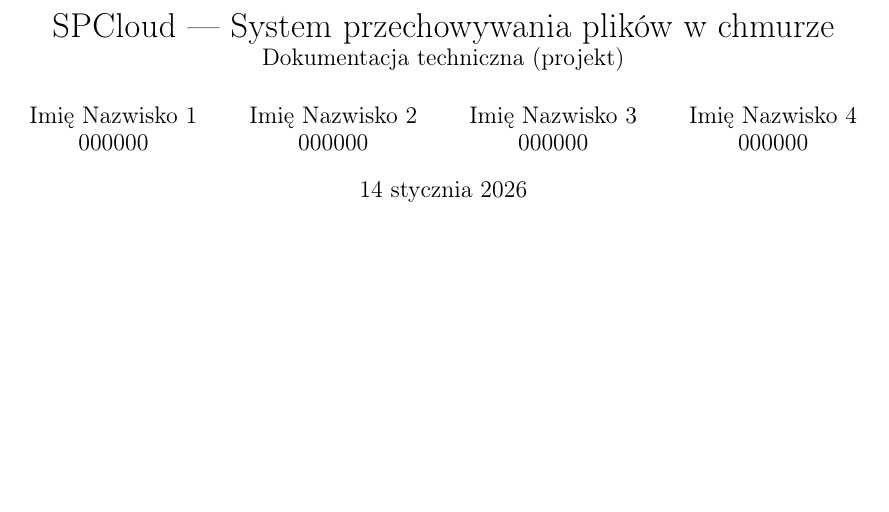
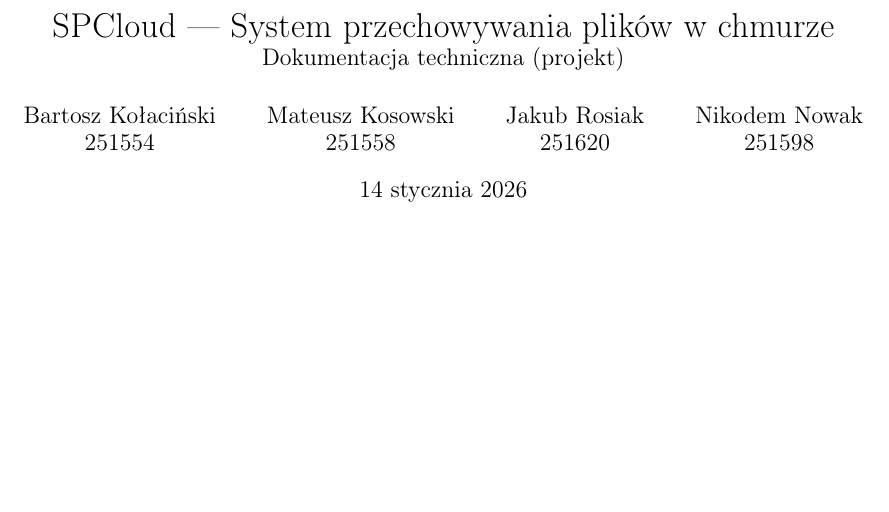
Before and after one commit to NikodemNowak/SPCloud, a LaTeX document (documentation/report/documentation.tex): part of page 1 of 10, cut so that both start at the same text. Compiled offline with pdfLaTeX.

Commit message:
update documentation with team member details

```diff
--- a/documentation/report/documentation.tex
+++ b/documentation/report/documentation.tex
@@ -75,17 +75,17 @@
 \large Dokumentacja techniczna (projekt)}
 \date{\spcloudtoday}
 \author{
-    Imię Nazwisko 1 \\
-    000000
+    Bartosz Kołaciński \\
+    251554
     \and
-    Imię Nazwisko 2 \\
-    000000
+    Mateusz Kosowski \\
+    251558
     \and
-    Imię Nazwisko 3 \\
-    000000
+    Jakub Rosiak \\
+    251620
     \and
-    Imię Nazwisko 4 \\
-    000000
+    Nikodem Nowak \\
+    251598
 }
 \maketitle
 
```
Also changed, not shown: documentation/report/documentation.pdf, 2 other files.
